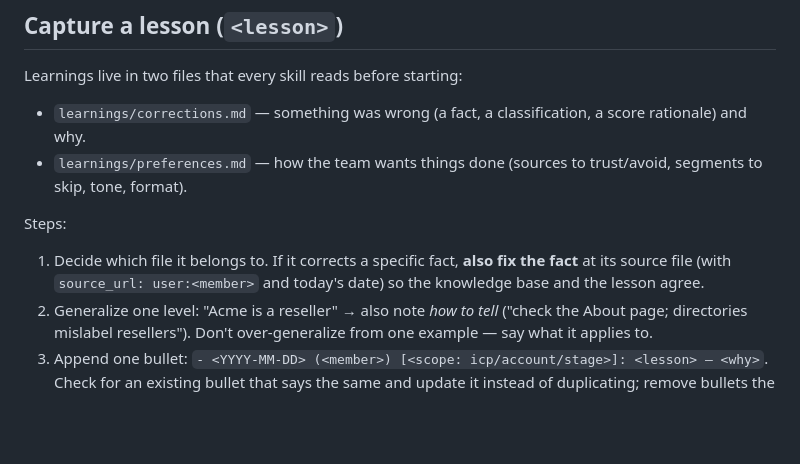
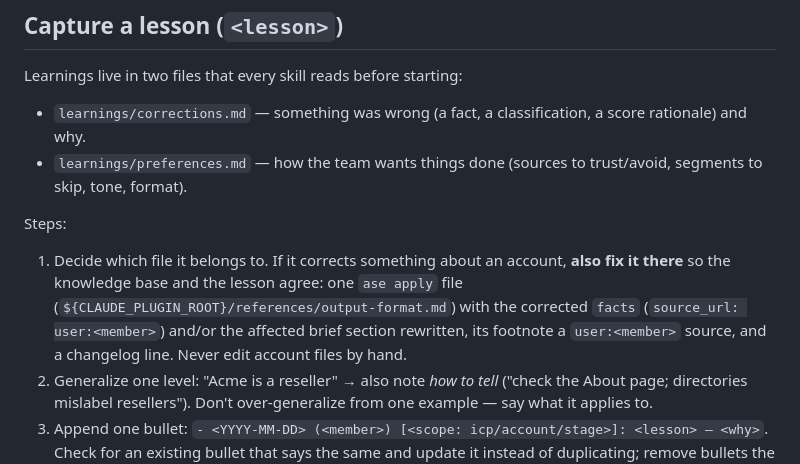
Before and after one commit to heindewilde/agentic-sales-engine, a Markdown page: skills/learn/SKILL.md, the part around the change. Drawn GitHub-style; blank space fills up the shorter version.

Commit message:
learn: account corrections go through ase apply (the smoke run edited the brief by hand)
Co-Authored-By: Claude Opus 5.5 <noreply@anthropic.com>

```diff
--- a/skills/learn/SKILL.md
+++ b/skills/learn/SKILL.md
@@ -19,8 +19,10 @@ Learnings live in two files that every skill reads before starting:
 - `learnings/preferences.md` — how the team wants things done (sources to trust/avoid, segments to skip, tone, format).
 
 Steps:
-1. Decide which file it belongs to. If it corrects a specific fact, **also fix the fact** at its source file
-   (with `source_url: user:<member>` and today's date) so the knowledge base and the lesson agree.
+1. Decide which file it belongs to. If it corrects something about an account, **also fix it there** so the knowledge
+   base and the lesson agree: one `ase apply` file (`${CLAUDE_PLUGIN_ROOT}/references/output-format.md`) with the
+   corrected `facts` (`source_url: user:<member>`) and/or the affected brief section rewritten, its footnote a
+   `user:<member>` source, and a changelog line. Never edit account files by hand.
 2. Generalize one level: "Acme is a reseller" → also note *how to tell* ("check the About page; directories mislabel resellers").
    Don't over-generalize from one example — say what it applies to.
 3. Append one bullet: `- <YYYY-MM-DD> (<member>) [<scope: icp/account/stage>]: <lesson> — <why>`.
```
